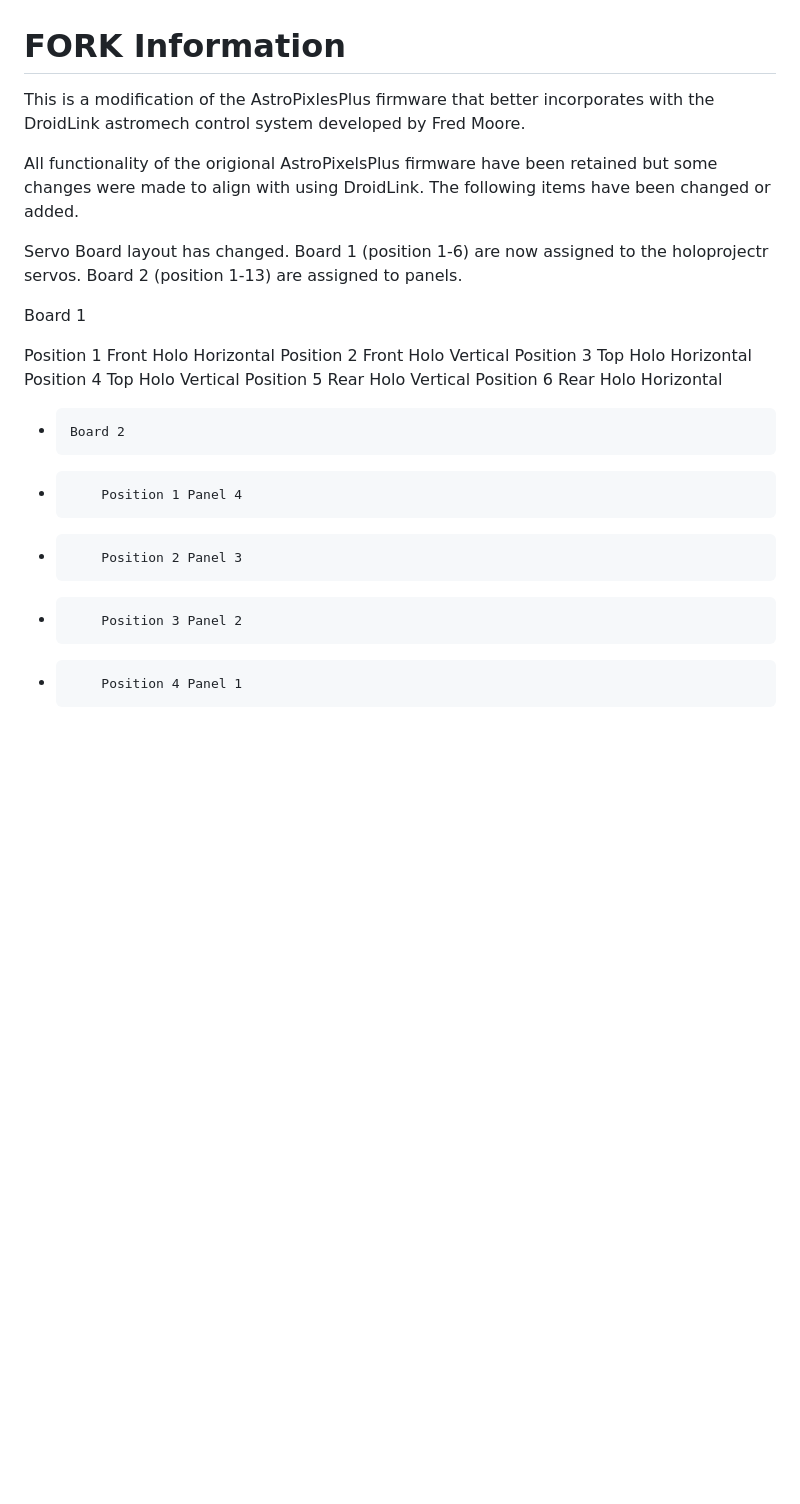
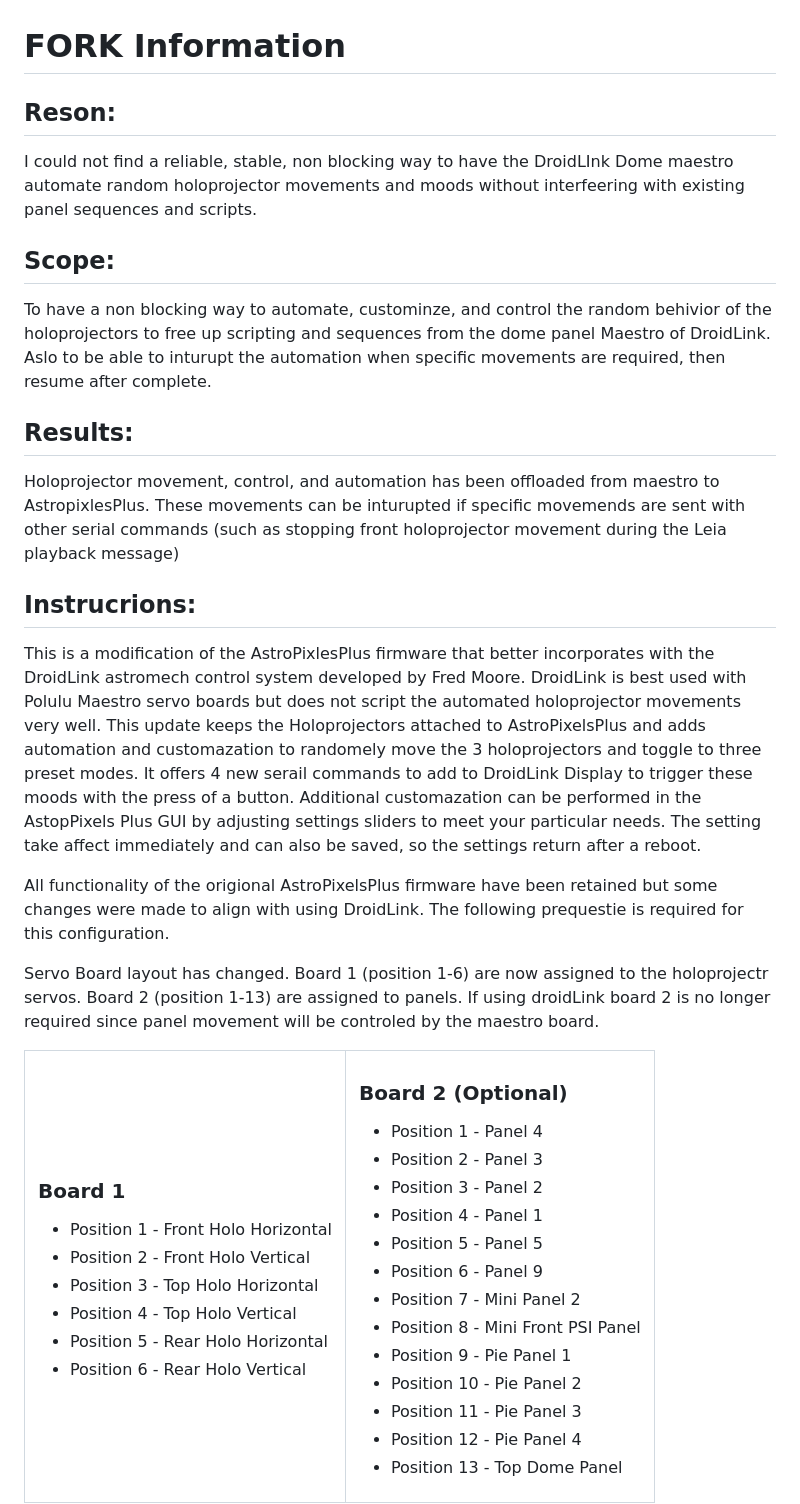
Before and after one commit to Cosplay-Ken/AstroPixelsPlus-Prod, a Markdown page: README.md, the part around one of its changes. Rendered like a GitHub page; blank space fills up the shorter version.

```diff
--- a/README.md
+++ b/README.md
@@ -1,23 +1,52 @@
 # FORK Information
 
-This is a modification of the AstroPixlesPlus firmware that better incorporates with the DroidLink astromech control system developed by Fred Moore.
+## Reson:
+I could not find a reliable, stable, non blocking way to have the DroidLInk Dome maestro automate random holoprojector movements and moods without interfeering with existing panel sequences and scripts.
 
-All functionality of the origional AstroPixelsPlus firmware have been retained but some changes were made to align with using DroidLink.  The following items have been changed or added.
+## Scope:
+To have a non blocking way to automate, custominze, and control the random behivior of the holoprojectors to free up scripting and sequences from the dome panel Maestro of DroidLink. Aslo to be able to inturupt the automation when specific movements are required, then resume after complete.
 
- Servo Board layout has changed. Board 1 (position 1-6) are now assigned to the holoprojectr servos. Board 2 (position 1-13) are assigned to panels.
+## Results:
+Holoprojector movement, control, and automation has been offloaded from maestro to AstropixlesPlus. These movements can be inturupted if specific movemends are sent with other serial commands (such as stopping front holoprojector movement during the Leia playback message)
 
 
-Board 1
 
-Position 1 Front Holo Horizontal
-Position 2 Front Holo Vertical
-Position 3 Top Holo Horizontal
-         Position 4 Top Holo Vertical
-         Position 5 Rear Holo Vertical
-         Position 6 Rear Holo Horizontal
+## Instrucrions:
 
-*     Board 2
-*         Position 1 Panel 4
-*         Position 2 Panel 3
-*         Position 3 Panel 2
-*         Position 4 Panel 1
+This is a modification of the AstroPixlesPlus firmware that better incorporates with the DroidLink astromech control system developed by Fred Moore. DroidLink is best used with Polulu Maestro servo boards but does not script the automated holoprojector movements very well. This update keeps the Holoprojectors attached to AstroPixelsPlus and adds automation and customazation to randomely move the 3 holoprojectors and toggle to three preset modes. It offers 4 new serail commands to add to DroidLink Display to trigger these moods with the press of a button. Additional customazation can be performed in the AstopPixels Plus GUI by adjusting settings sliders to meet your particular needs. The setting take affect immediately and can also be saved, so the settings return after a reboot.
+
+All functionality of the origional AstroPixelsPlus firmware have been retained but some changes were made to align with using DroidLink.  The following prequestie is required for this configuration.
+
+Servo Board layout has changed. Board 1 (position 1-6) are now assigned to the holoprojectr servos. Board 2 (position 1-13) are assigned to panels. If using droidLink board 2 is no longer required since panel movement will be controled by the maestro board.
+
+<table align="center">
+<tr>
+<td valign="top" align="left">
+
+### Board 1
+- Position 1 - Front Holo Horizontal
+- Position 2 - Front Holo Vertical
+- Position 3 - Top Holo Horizontal
+- Position 4 - Top Holo Vertical
+- Position 5 - Rear Holo Horizontal
+- Position 6 - Rear Holo Vertical
+
+</td>
+
+<td valign="top" align="left">
+
+### Board 2 (Optional)
+- Position 1 - Panel 4
+- Position 2 - Panel 3
+- Position 3 - Panel 2
+- Position 4 - Panel 1
+- Position 5 - Panel 5
+- Position 6 - Panel 9
+- Position 7 - Mini Panel 2
+- Position 8 - Mini Front PSI Panel
+- Position 9 - Pie Panel 1
+- Position 10 - Pie Panel 2
+- Position 11 - Pie Panel 3
+- Position 12 - Pie Panel 4
+- Position 13 - Top Dome Panel
+
```
Also changed, not shown: other parts of README.md (+7 -21 lines).
